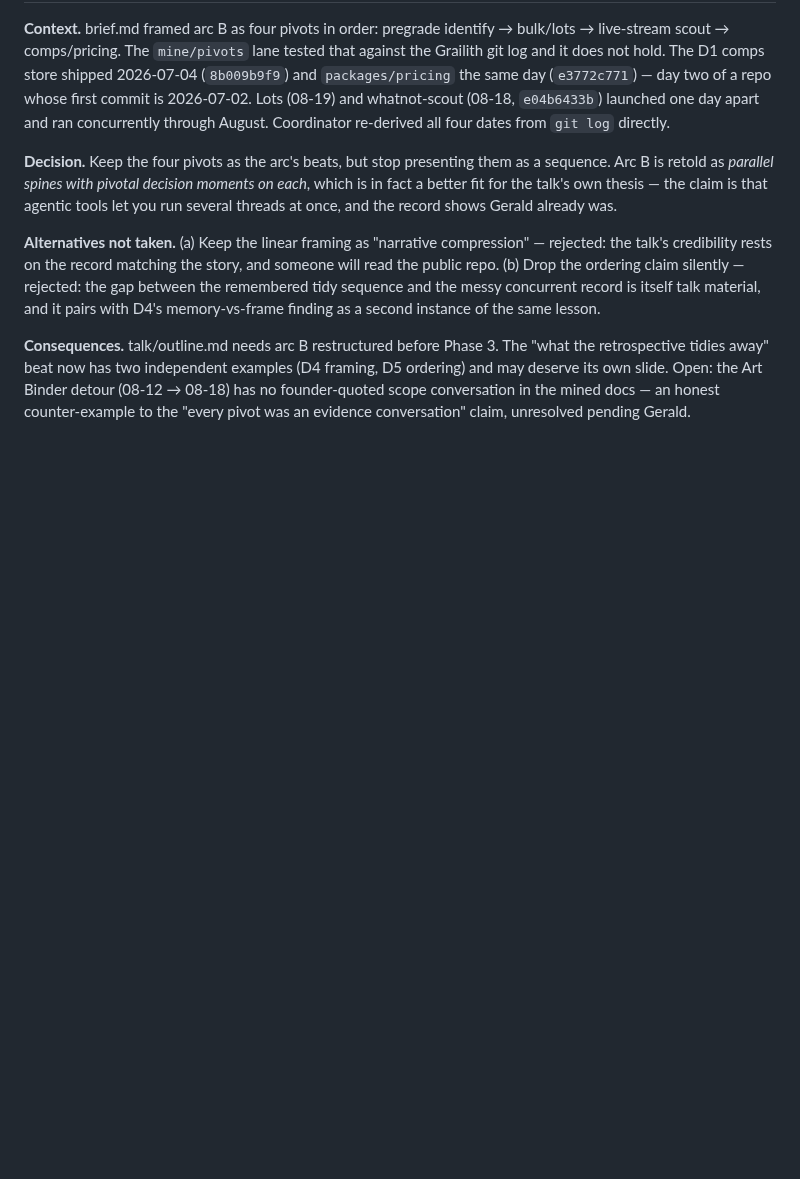
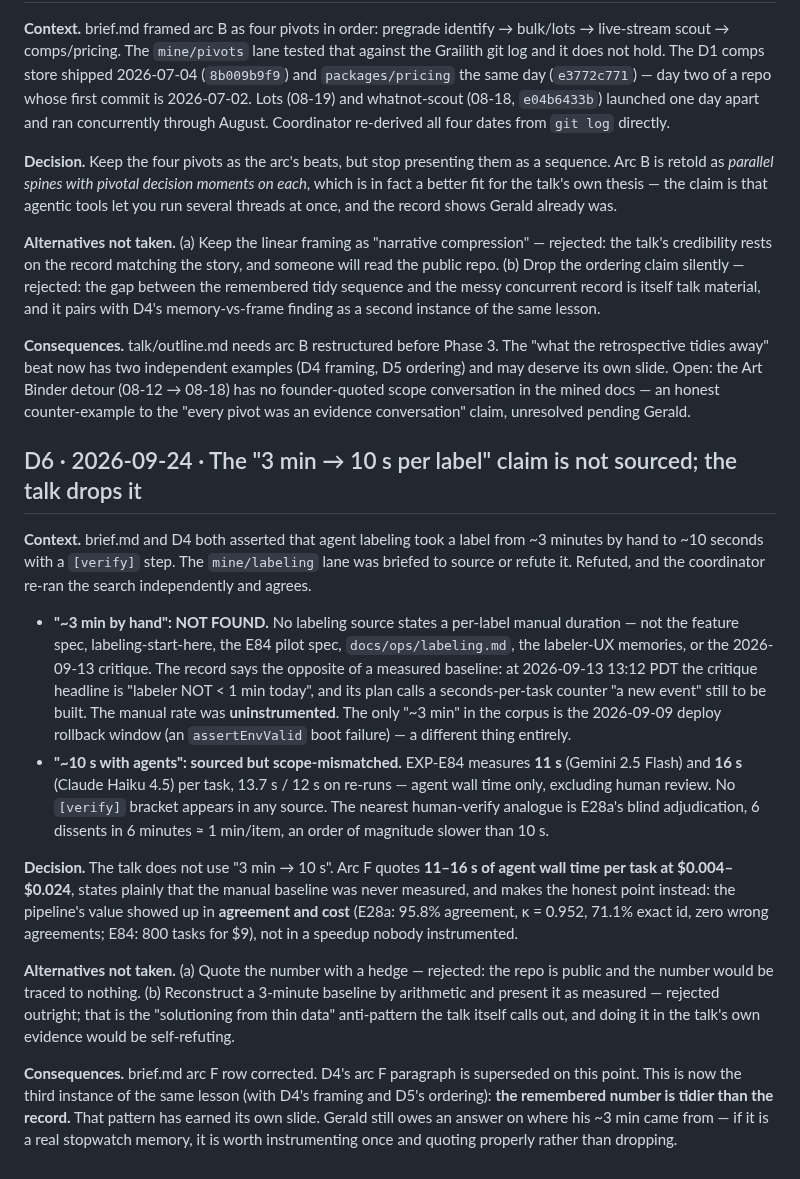
Before and after one commit to gsornsen/htsysadath, a Markdown page: docs/project/decisions.md, the part around the change. Rendered like a GitHub page; blank space fills up the shorter version.

Commit message:
project: D6 — drop the unsourced 3-min/label baseline; correct brief arc F
The manual labeling rate was never instrumented; the only ~3 min in the corpus is a
deploy rollback window. Agent side is real but narrower than claimed: 11-16 s wall
time per task, agent-only, excluding human review. Arc F now leads on agreement and
cost (95.8%, k=0.952, 800 tasks for $9), which the record actually supports.

Third instance of the same pattern after D4 (framing) and D5 (ordering): the
remembered number is tidier than the record.

Co-Authored-By: Claude Opus 5 (1M context) <noreply@anthropic.com>
Claude-Session: https://claude.ai/code/session_016npEobfYAe8BQwo1YdaQwN

```diff
--- a/docs/project/decisions.md
+++ b/docs/project/decisions.md
@@ -85,3 +85,39 @@ retrospective tidies away" beat now has two independent examples (D4 framing, D5
 may deserve its own slide. Open: the Art Binder detour (08-12 → 08-18) has no founder-quoted
 scope conversation in the mined docs — an honest counter-example to the "every pivot was an
 evidence conversation" claim, unresolved pending Gerald.
+
+## D6 · 2026-09-24 · The "3 min → 10 s per label" claim is not sourced; the talk drops it
+
+**Context.** brief.md and D4 both asserted that agent labeling took a label from ~3 minutes by
+hand to ~10 seconds with a `[verify]` step. The `mine/labeling` lane was briefed to source or
+refute it. Refuted, and the coordinator re-ran the search independently and agrees.
+
+- **"~3 min by hand": NOT FOUND.** No labeling source states a per-label manual duration —
+  not the feature spec, labeling-start-here, the E84 pilot spec, `docs/ops/labeling.md`, the
+  labeler-UX memories, or the 2026-09-13 critique. The record says the opposite of a measured
+  baseline: at 2026-09-13 13:12 PDT the critique headline is "labeler NOT < 1 min today", and its
+  plan calls a seconds-per-task counter "a new event" still to be built. The manual rate was
+  **uninstrumented**. The only "~3 min" in the corpus is the 2026-09-09 deploy rollback window
+  (an `assertEnvValid` boot failure) — a different thing entirely.
+- **"~10 s with agents": sourced but scope-mismatched.** EXP-E84 measures **11 s** (Gemini 2.5
+  Flash) and **16 s** (Claude Haiku 4.5) per task, 13.7 s / 12 s on re-runs — agent wall time
+  only, excluding human review. No `[verify]` bracket appears in any source. The nearest
+  human-verify analogue is E28a's blind adjudication, 6 dissents in 6 minutes ≈ 1 min/item,
+  an order of magnitude slower than 10 s.
+
+**Decision.** The talk does not use "3 min → 10 s". Arc F quotes **11–16 s of agent wall time per
+task at $0.004–$0.024**, states plainly that the manual baseline was never measured, and makes
+the honest point instead: the pipeline's value showed up in **agreement and cost** (E28a: 95.8%
+agreement, κ = 0.952, 71.1% exact id, zero wrong agreements; E84: 800 tasks for $9), not in a
+speedup nobody instrumented.
+
+**Alternatives not taken.** (a) Quote the number with a hedge — rejected: the repo is public and
+the number would be traced to nothing. (b) Reconstruct a 3-minute baseline by arithmetic and
+present it as measured — rejected outright; that is the "solutioning from thin data" anti-pattern
+the talk itself calls out, and doing it in the talk's own evidence would be self-refuting.
+
+**Consequences.** brief.md arc F row corrected. D4's arc F paragraph is superseded on this point.
+This is now the third instance of the same lesson (with D4's framing and D5's ordering):
+**the remembered number is tidier than the record.** That pattern has earned its own slide.
+Gerald still owes an answer on where his ~3 min came from — if it is a real stopwatch memory,
+it is worth instrumenting once and quoting properly rather than dropping.
```
Also changed, not shown: docs/project/brief.md (+1 -1 lines).
